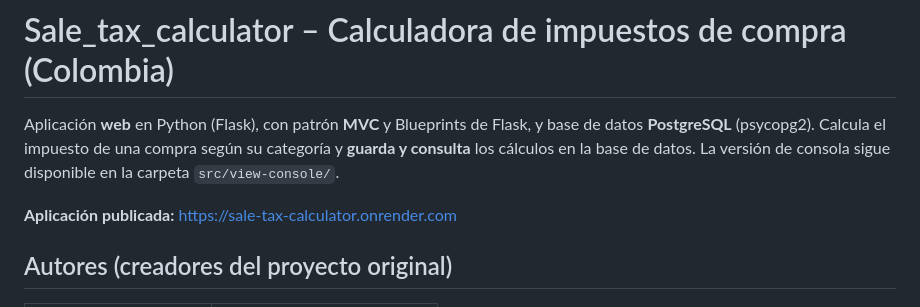
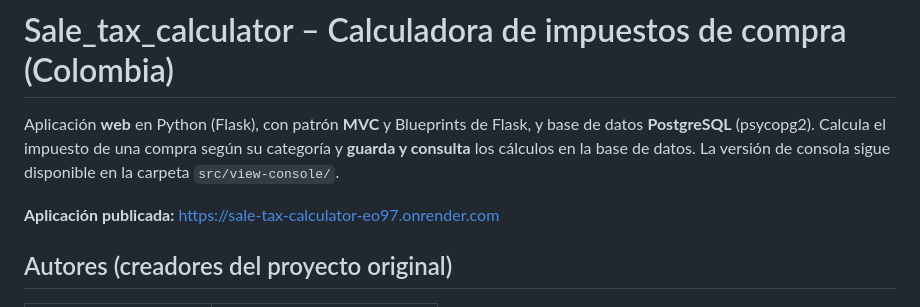
Before and after one commit to SamuelMarroquin2009-12/Sale_tax_calculator, a Markdown page: README.md, the part around the change. Rendered like a GitHub page.

```diff
--- a/README.md
+++ b/README.md
@@ -2,7 +2,7 @@
 
 Aplicación **web** en Python (Flask), con patrón **MVC** y Blueprints de Flask, y base de datos **PostgreSQL** (psycopg2). Calcula el impuesto de una compra según su categoría y **guarda y consulta** los cálculos en la base de datos. La versión de consola sigue disponible en la carpeta `src/view-console/`.
 
-**Aplicación publicada:** https://sale-tax-calculator.onrender.com
+**Aplicación publicada:** https://sale-tax-calculator-eo97.onrender.com
 
 ## Autores (creadores del proyecto original)
 
```
